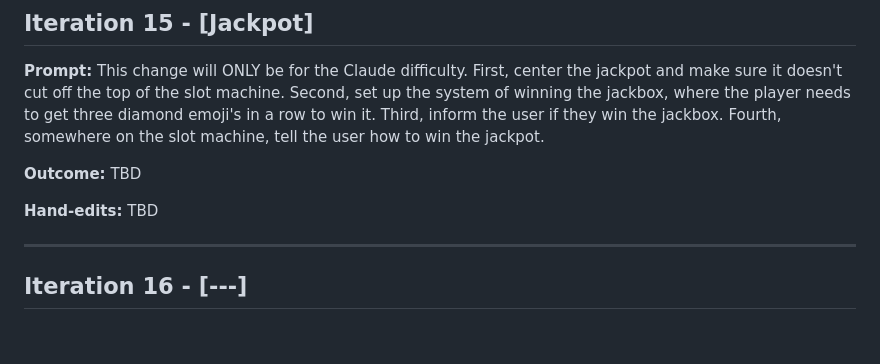
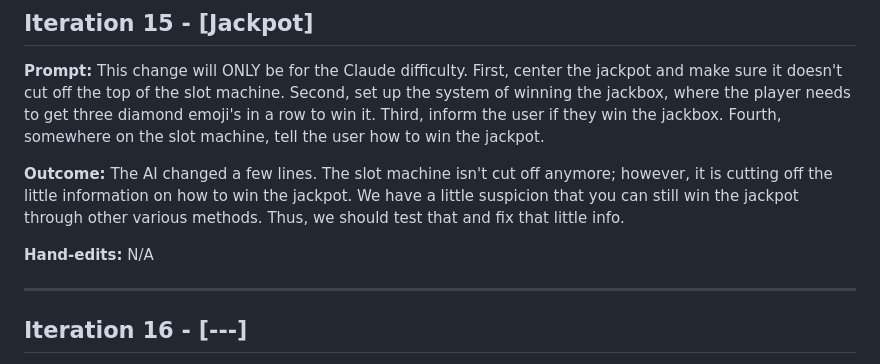
Before and after one commit to cse110-sp26-group12/tech-warmup-2, a Markdown page: plan/ai-use-log.md, the part around the change. GitHub-like rendering; blank space fills up the shorter version.

Commit message:
iteration 15

```diff
--- a/plan/ai-use-log.md
+++ b/plan/ai-use-log.md
@@ -222,9 +222,9 @@ For each of the different models they should have thier own personality for the
 
 **Prompt:** This change will ONLY be for the Claude difficulty. First, center the jackpot and make sure it doesn't cut off the top of the slot machine. Second, set up the system of winning the jackbox, where the player needs to get three diamond emoji's in a row to win it. Third, inform the user if they win the jackbox. Fourth, somewhere on the slot machine, tell the user how to win the jackpot.
 
-**Outcome:** TBD
+**Outcome:** The AI changed a few lines. The slot machine isn't cut off anymore; however, it is cutting off the little information on how to win the jackpot. We have a little suspicion that you can still win the jackpot through other various methods. Thus, we should test that and fix that little info.
 
-**Hand-edits:** TBD
+**Hand-edits:** N/A
 
 ---
 ## Iteration 16 - [---]
```
